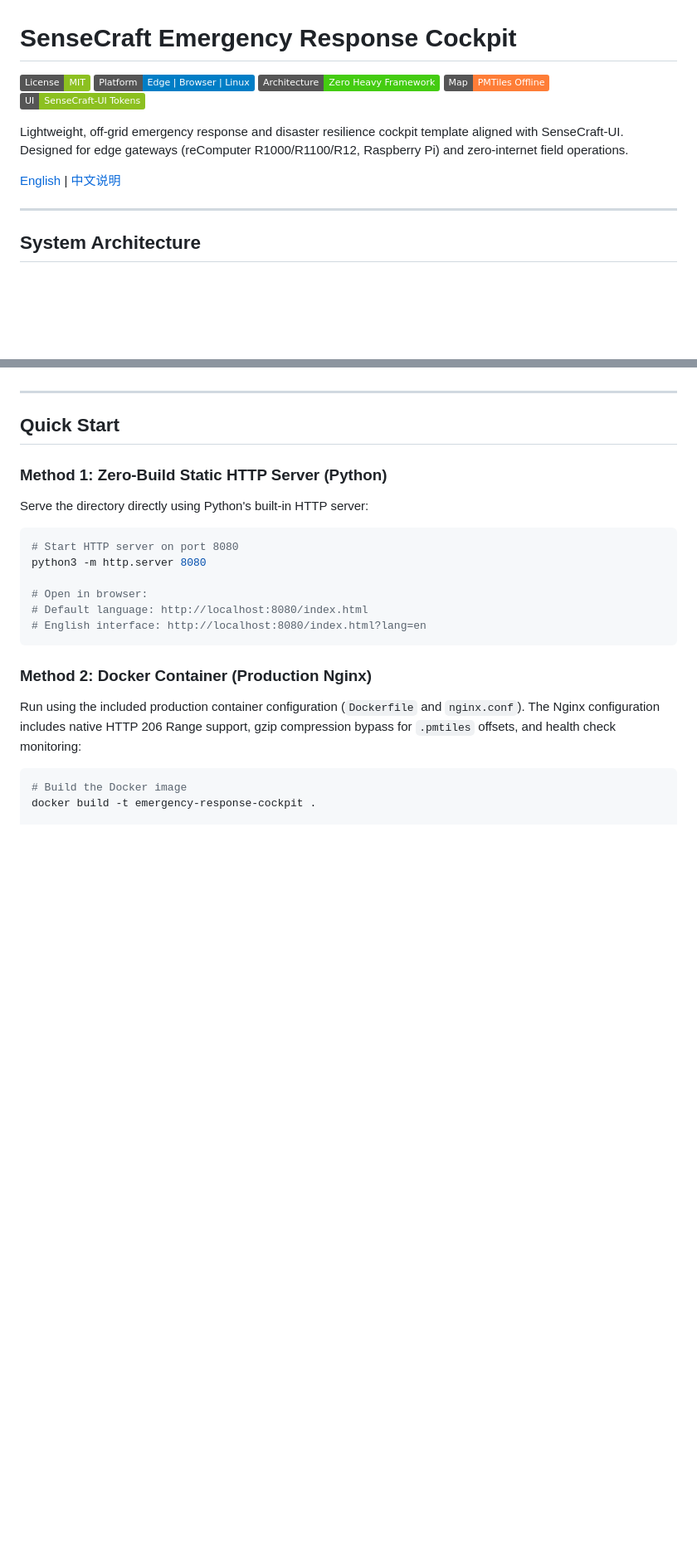
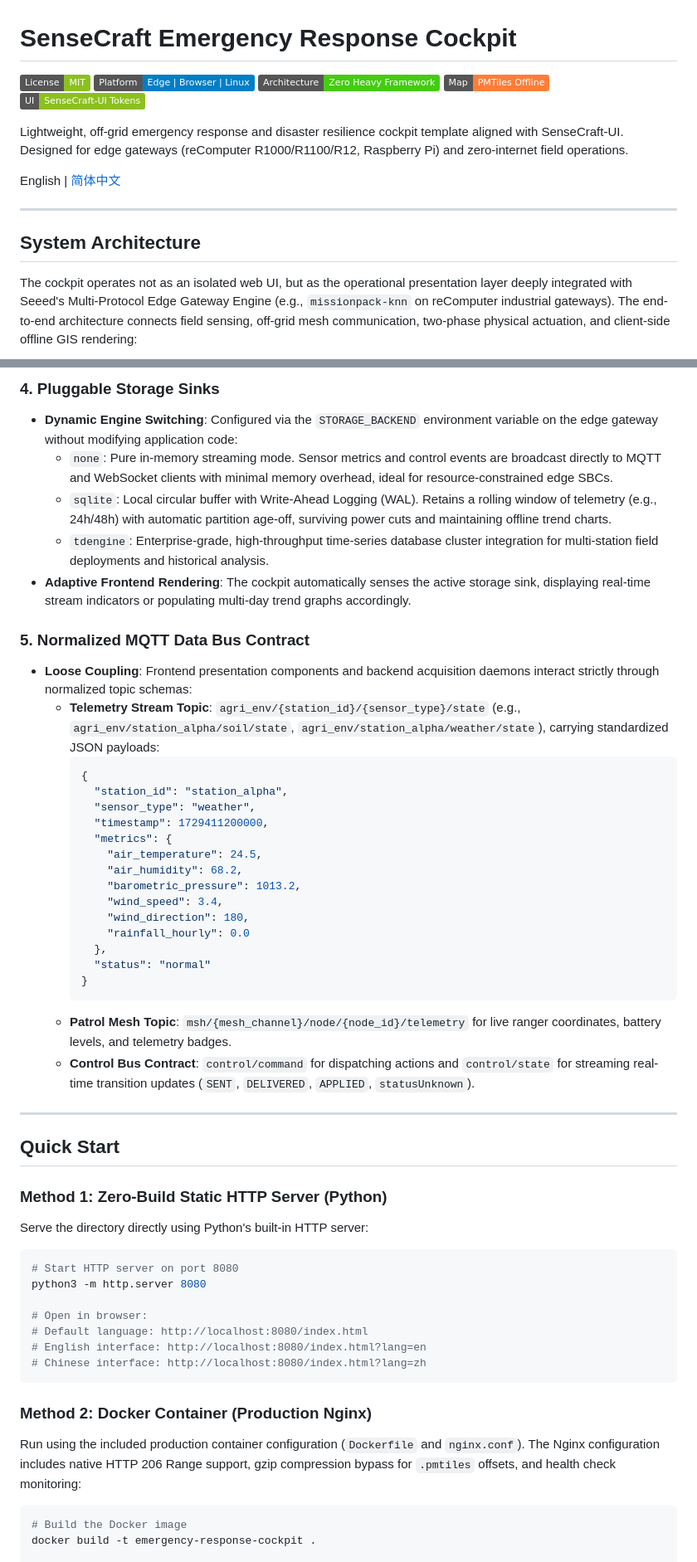
Before and after one commit to Seeed-Solution/emergency-response-cockpit, a Markdown page: README.md, 2 parts joined by grey strips. Shown at 83% size. GitHub-like rendering; badges without logos; blank space fills up the shorter version.

````diff
--- a/README.md
+++ b/README.md
@@ -8,11 +8,13 @@
 
 Lightweight, off-grid emergency response and disaster resilience cockpit template aligned with SenseCraft-UI. Designed for edge gateways (reComputer R1000/R1100/R12, Raspberry Pi) and zero-internet field operations.
 
-[English](#features) | [中文说明](#中文导读)
+English | [简体中文](README.zh-CN.md)
 
 ---
 
 ## System Architecture
 
+The cockpit operates not as an isolated web UI, but as the operational presentation layer deeply integrated with Seeed's Multi-Protocol Edge Gateway Engine (e.g., `missionpack-knn` on reComputer industrial gateways). The end-to-end architecture connects field sensing, off-grid mesh communication, two-phase physical actuation, and client-side offline GIS rendering:
+
 ```mermaid
 flowchart TD
@@ -74,3 +116,31 @@ flowchart TD
+### 4. Pluggable Storage Sinks
+- **Dynamic Engine Switching**: Configured via the `STORAGE_BACKEND` environment variable on the edge gateway without modifying application code:
+  - `none`: Pure in-memory streaming mode. Sensor metrics and control events are broadcast directly to MQTT and WebSocket clients with minimal memory overhead, ideal for resource-constrained edge SBCs.
+  - `sqlite`: Local circular buffer with Write-Ahead Logging (WAL). Retains a rolling window of telemetry (e.g., 24h/48h) with automatic partition age-off, surviving power cuts and maintaining offline trend charts.
+  - `tdengine`: Enterprise-grade, high-throughput time-series database cluster integration for multi-station field deployments and historical analysis.
+- **Adaptive Frontend Rendering**: The cockpit automatically senses the active storage sink, displaying real-time stream indicators or populating multi-day trend graphs accordingly.
+
+### 5. Normalized MQTT Data Bus Contract
+- **Loose Coupling**: Frontend presentation components and backend acquisition daemons interact strictly through normalized topic schemas:
+  - **Telemetry Stream Topic**: `agri_env/{station_id}/{sensor_type}/state` (e.g., `agri_env/station_alpha/soil/state`, `agri_env/station_alpha/weather/state`), carrying standardized JSON payloads:
+    ```json
+    {
+      "station_id": "station_alpha",
+      "sensor_type": "weather",
+      "timestamp": 1729411200000,
+      "metrics": {
+        "air_temperature": 24.5,
+        "air_humidity": 68.2,
+        "barometric_pressure": 1013.2,
+        "wind_speed": 3.4,
+        "wind_direction": 180,
+        "rainfall_hourly": 0.0
+      },
+      "status": "normal"
+    }
+    ```
+  - **Patrol Mesh Topic**: `msh/{mesh_channel}/node/{node_id}/telemetry` for live ranger coordinates, battery levels, and telemetry badges.
+  - **Control Bus Contract**: `control/command` for dispatching actions and `control/state` for streaming real-time transition updates (`SENT`, `DELIVERED`, `APPLIED`, `statusUnknown`).
 
 ---
 
@@ -87,6 +157,7 @@ python3 -m http.server 8080
 # Open in browser:
 # Default language: http://localhost:8080/index.html
 # English interface: http://localhost:8080/index.html?lang=en
+# Chinese interface: http://localhost:8080/index.html?lang=zh
 ```
 
 ### Method 2: Docker Container (Production Nginx)
````
Also changed, not shown: other parts of README.md (+78 -67 lines), README.zh-CN.md (added, +266 -0 lines).
